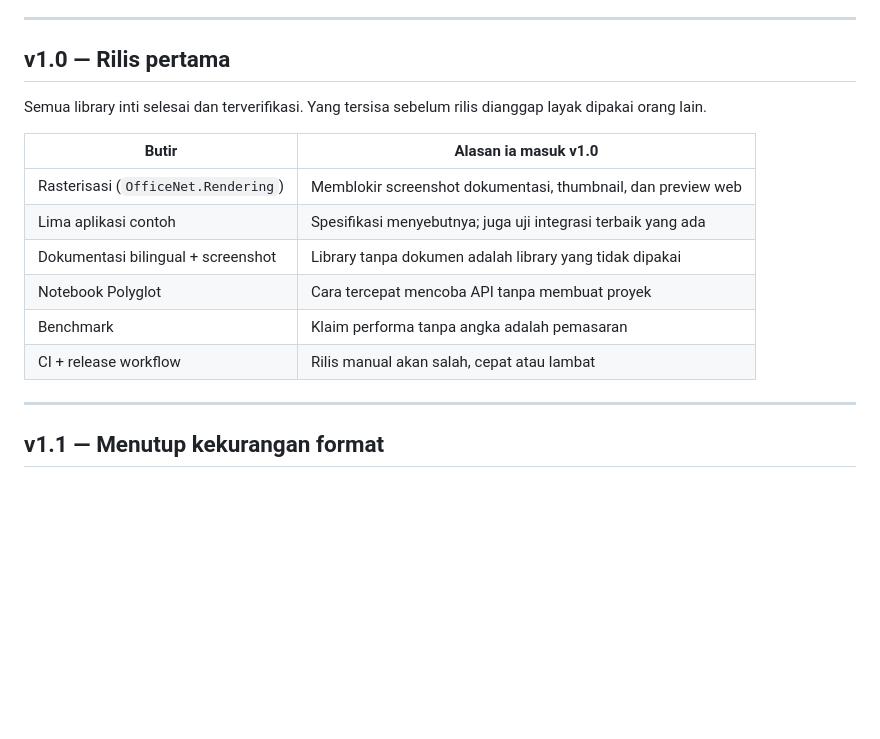
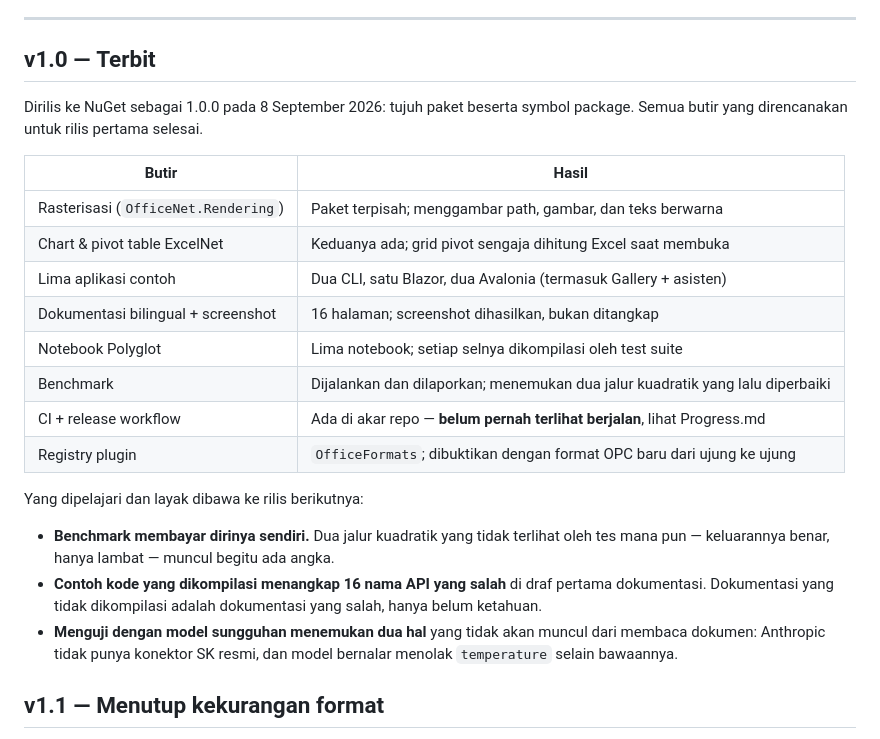
Before and after one commit to DotNetVibeCoderz/Vibe_Office, a Markdown page: OfficeNet/Plan.md, the part around the change. Rendered like a GitHub page; blank space fills up the shorter version.

```diff
--- a/OfficeNet/Plan.md
+++ b/OfficeNet/Plan.md
@@ -29,21 +29,30 @@ proyeknya, bukan sekadar rencananya.
 
 ---
 
-## v1.0 — Rilis pertama
+## v1.0 — **Terbit**
 
-Semua library inti selesai dan terverifikasi. Yang tersisa sebelum rilis dianggap layak dipakai
-orang lain.
+Dirilis ke NuGet sebagai 1.0.0 pada 8 September 2026: tujuh paket beserta symbol package. Semua
+butir yang direncanakan untuk rilis pertama selesai.
 
-| Butir | Alasan ia masuk v1.0 |
+| Butir | Hasil |
 |---|---|
-| Rasterisasi (`OfficeNet.Rendering`) | Memblokir screenshot dokumentasi, thumbnail, dan preview web |
-| Lima aplikasi contoh | Spesifikasi menyebutnya; juga uji integrasi terbaik yang ada |
-| Dokumentasi bilingual + screenshot | Library tanpa dokumen adalah library yang tidak dipakai |
-| Notebook Polyglot | Cara tercepat mencoba API tanpa membuat proyek |
-| Benchmark | Klaim performa tanpa angka adalah pemasaran |
-| CI + release workflow | Rilis manual akan salah, cepat atau lambat |
+| Rasterisasi (`OfficeNet.Rendering`) | Paket terpisah; menggambar path, gambar, dan teks berwarna |
+| Chart & pivot table ExcelNet | Keduanya ada; grid pivot sengaja dihitung Excel saat membuka |
+| Lima aplikasi contoh | Dua CLI, satu Blazor, dua Avalonia (termasuk Gallery + asisten) |
+| Dokumentasi bilingual + screenshot | 16 halaman; screenshot dihasilkan, bukan ditangkap |
+| Notebook Polyglot | Lima notebook; setiap selnya dikompilasi oleh test suite |
+| Benchmark | Dijalankan dan dilaporkan; menemukan dua jalur kuadratik yang lalu diperbaiki |
+| CI + release workflow | Ada di akar repo — **belum pernah terlihat berjalan**, lihat Progress.md |
+| Registry plugin | `OfficeFormats`; dibuktikan dengan format OPC baru dari ujung ke ujung |
 
----
+Yang dipelajari dan layak dibawa ke rilis berikutnya:
+
+- **Benchmark membayar dirinya sendiri.** Dua jalur kuadratik yang tidak terlihat oleh tes mana pun
+  — keluarannya benar, hanya lambat — muncul begitu ada angka.
+- **Contoh kode yang dikompilasi menangkap 16 nama API yang salah** di draf pertama dokumentasi.
+  Dokumentasi yang tidak dikompilasi adalah dokumentasi yang salah, hanya belum ketahuan.
+- **Menguji dengan model sungguhan menemukan dua hal** yang tidak akan muncul dari membaca dokumen:
+  Anthropic tidak punya konektor SK resmi, dan model bernalar menolak `temperature` selain bawaannya.
 
 ## v1.1 — Menutup kekurangan format
 
```
Also changed, not shown: OfficeNet/Progress.md (+26 -1 lines).
